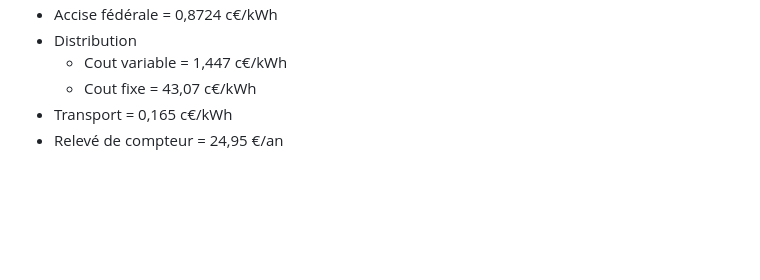
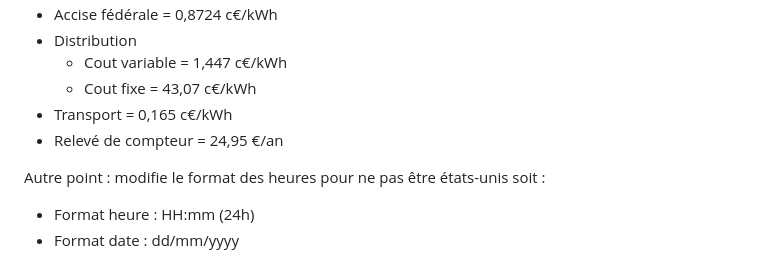
Before and after one commit to Rayman223/energy-cost-management, a Markdown page: app/docs/suivi.md, the part around the change. GitHub-like rendering; blank space fills up the shorter version.

Commit message:
quick ajout suivi.md

```diff
--- a/app/docs/suivi.md
+++ b/app/docs/suivi.md
@@ -144,3 +144,7 @@ Lorsque je clique pour ajouter un nouveau tariff, il faut préremplir le formula
     - Cout fixe = 43,07 c€/kWh
 - Transport = 0,165 c€/kWh
 - Relevé de compteur = 24,95 €/an
+
+Autre point : modifie le format des heures pour ne pas être états-unis soit :
+- Format heure : HH:mm (24h)
+- Format date : dd/mm/yyyy
```
